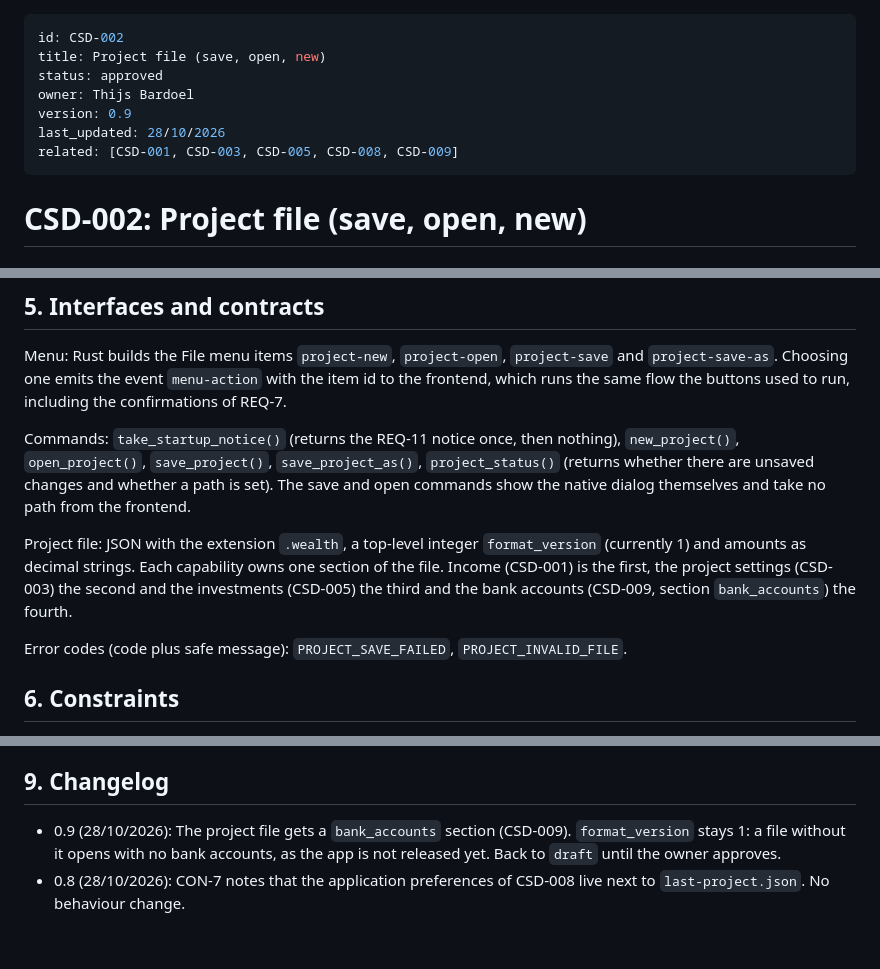
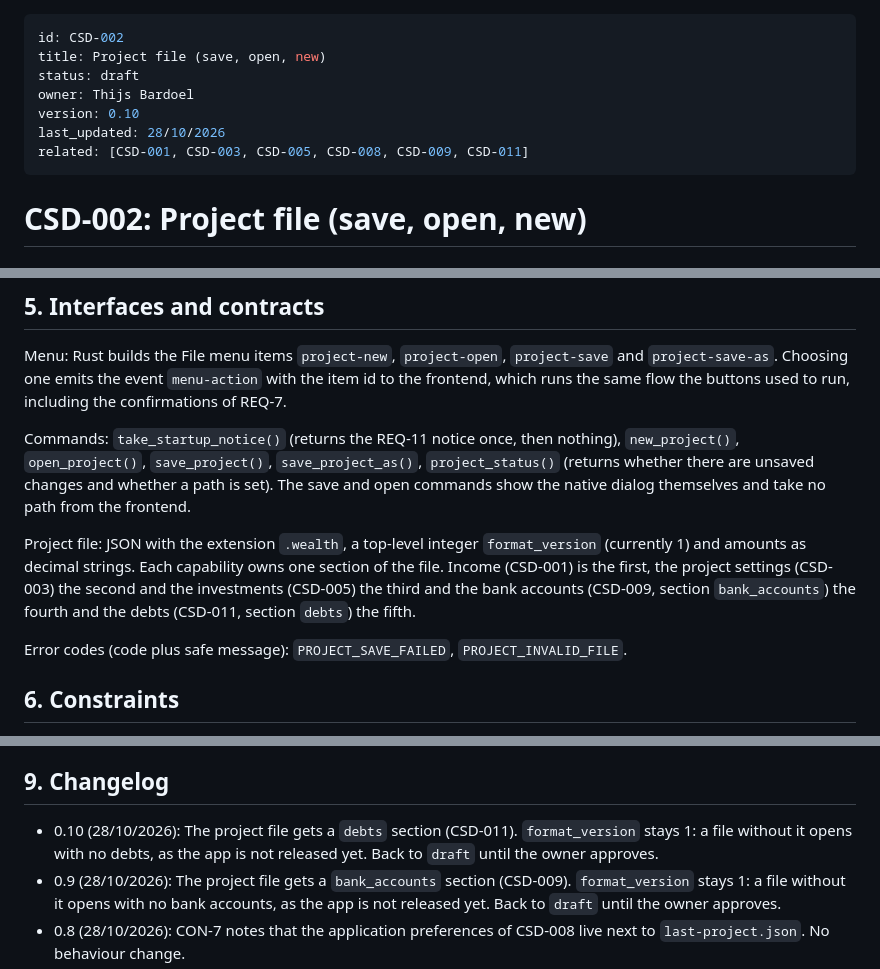
Before and after one commit to BardoelT/personal-finance, a Markdown page: docs/csd/CSD-002-project-file.md, 3 parts joined by grey strips. Drawn GitHub-style; blank space fills up the shorter version.

Commit message:
docs(csd): add the debts section to the project file (CSD-002, CSD-011 REQ-23)
format_version stays 1. CSD-002 back to draft until approved.

Co-Authored-By: Claude Sonnet 5.5 <noreply@anthropic.com>

```diff
--- a/docs/csd/CSD-002-project-file.md
+++ b/docs/csd/CSD-002-project-file.md
@@ -1,11 +1,11 @@
 ---
 id: CSD-002
 title: Project file (save, open, new)
-status: approved
+status: draft
 owner: Thijs Bardoel
-version: 0.9
+version: 0.10
 last_updated: 28/10/2026
-related: [CSD-001, CSD-003, CSD-005, CSD-008, CSD-009]
+related: [CSD-001, CSD-003, CSD-005, CSD-008, CSD-009, CSD-011]
 ---
 
 # CSD-002: Project file (save, open, new)
@@ -314,7 +314,7 @@ Menu: Rust builds the File menu items `project-new`, `project-open`, `project-sa
 
 Commands: `take_startup_notice()` (returns the REQ-11 notice once, then nothing), `new_project()`, `open_project()`, `save_project()`, `save_project_as()`, `project_status()` (returns whether there are unsaved changes and whether a path is set). The save and open commands show the native dialog themselves and take no path from the frontend.
 
-Project file: JSON with the extension `.wealth`, a top-level integer `format_version` (currently 1) and amounts as decimal strings. Each capability owns one section of the file. Income (CSD-001) is the first, the project settings (CSD-003) the second and the investments (CSD-005) the third and the bank accounts (CSD-009, section `bank_accounts`) the fourth.
+Project file: JSON with the extension `.wealth`, a top-level integer `format_version` (currently 1) and amounts as decimal strings. Each capability owns one section of the file. Income (CSD-001) is the first, the project settings (CSD-003) the second and the investments (CSD-005) the third and the bank accounts (CSD-009, section `bank_accounts`) the fourth and the debts (CSD-011, section `debts`) the fifth.
 
 Error codes (code plus safe message): `PROJECT_SAVE_FAILED`, `PROJECT_INVALID_FILE`.
 
@@ -343,6 +343,7 @@ Done means fmt, clippy (`-D warnings`) and `cargo test --all-features` pass.
 - OQ-2: When approved, `CLAUDE.md` is updated in the same PR: replace "SQLite" with "local project file (JSON), no database", drop the SQLite-crate item from Ask first, and reword the `storage/` layout line. Owner: Thijs. Blocks: approval PR.
 
 ## 9. Changelog
+- 0.10 (28/10/2026): The project file gets a `debts` section (CSD-011). `format_version` stays 1: a file without it opens with no debts, as the app is not released yet. Back to `draft` until the owner approves.
 - 0.9 (28/10/2026): The project file gets a `bank_accounts` section (CSD-009). `format_version` stays 1: a file without it opens with no bank accounts, as the app is not released yet. Back to `draft` until the owner approves.
 - 0.8 (28/10/2026): CON-7 notes that the application preferences of CSD-008 live next to `last-project.json`. No behaviour change.
 - 0.7 (26/10/2026): The project file gets an `investments` section (CSD-005). `format_version` stays 1: a file without it opens with no investment accounts, as the app is not released yet.
```
